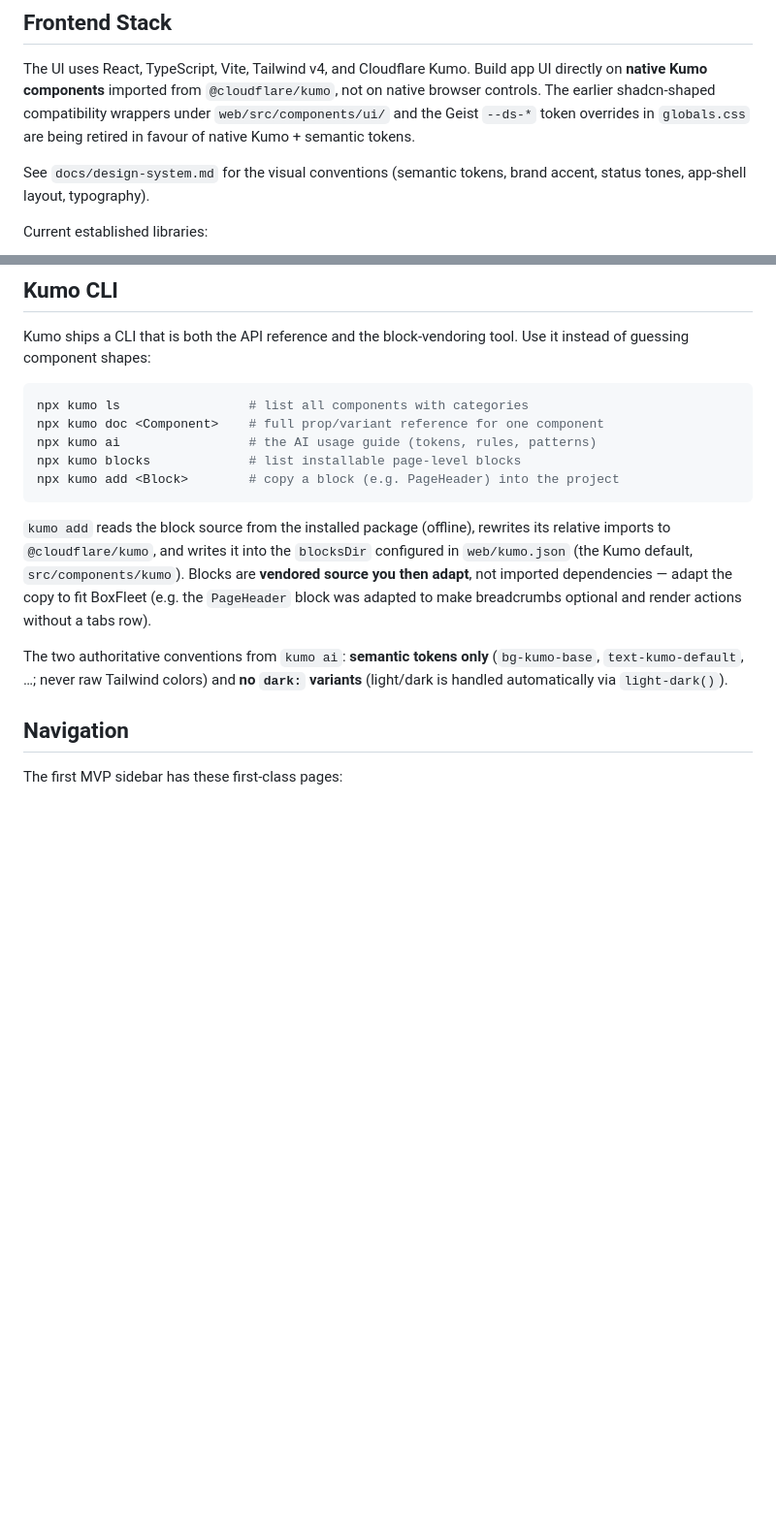
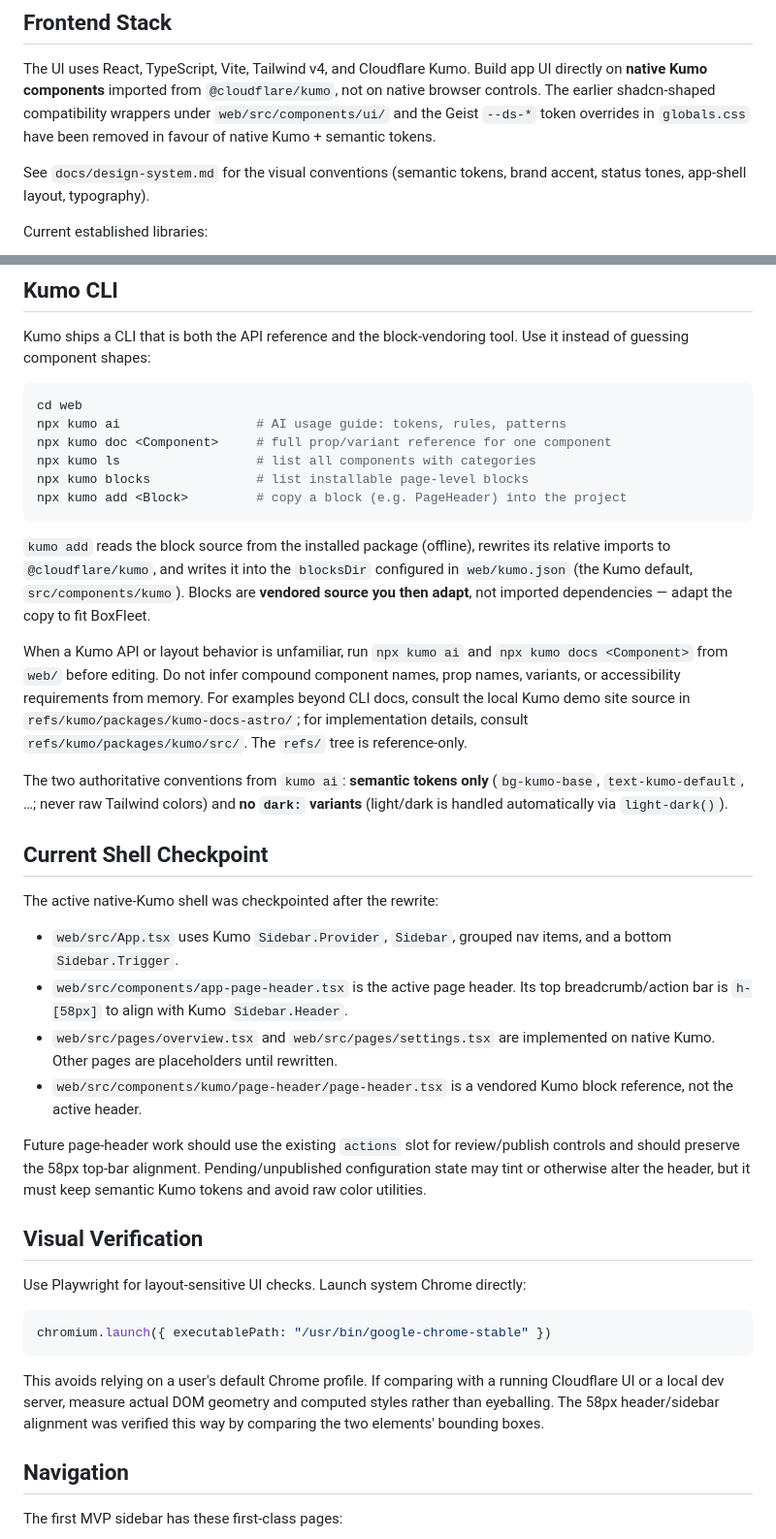
Before and after one commit to ha0xin/BoxFleet, a Markdown page: docs/web-ui.md, 2 parts joined by grey strips. Shown at 97% size. Rendered like a GitHub page; blank space fills up the shorter version.

````diff
--- a/docs/web-ui.md
+++ b/docs/web-ui.md
@@ -19,7 +19,7 @@ The UI uses React, TypeScript, Vite, Tailwind v4, and Cloudflare Kumo. Build app
 UI directly on **native Kumo components** imported from `@cloudflare/kumo`, not on
 native browser controls. The earlier shadcn-shaped compatibility wrappers under
 `web/src/components/ui/` and the Geist `--ds-*` token overrides in `globals.css`
-are being retired in favour of native Kumo + semantic tokens.
+have been removed in favour of native Kumo + semantic tokens.
 
 See `docs/design-system.md` for the visual conventions (semantic tokens, brand
 accent, status tones, app-shell layout, typography).
@@ -51,23 +51,61 @@ Kumo ships a CLI that is both the API reference and the block-vendoring tool.
 Use it instead of guessing component shapes:
 
 ```bash
-npx kumo ls                 # list all components with categories
-npx kumo doc <Component>    # full prop/variant reference for one component
-npx kumo ai                 # the AI usage guide (tokens, rules, patterns)
-npx kumo blocks             # list installable page-level blocks
-npx kumo add <Block>        # copy a block (e.g. PageHeader) into the project
+cd web
+npx kumo ai                  # AI usage guide: tokens, rules, patterns
+npx kumo doc <Component>     # full prop/variant reference for one component
+npx kumo ls                  # list all components with categories
+npx kumo blocks              # list installable page-level blocks
+npx kumo add <Block>         # copy a block (e.g. PageHeader) into the project
 ```
 
 `kumo add` reads the block source from the installed package (offline), rewrites
 its relative imports to `@cloudflare/kumo`, and writes it into the `blocksDir`
 configured in `web/kumo.json` (the Kumo default, `src/components/kumo`). Blocks are
 **vendored source you then adapt**, not imported dependencies — adapt the copy to
-fit BoxFleet (e.g. the `PageHeader` block was adapted to make breadcrumbs
-optional and render actions without a tabs row).
+fit BoxFleet.
+
+When a Kumo API or layout behavior is unfamiliar, run `npx kumo ai` and
+`npx kumo docs <Component>` from `web/` before editing. Do not infer compound
+component names, prop names, variants, or accessibility requirements from memory.
+For examples beyond CLI docs, consult the local Kumo demo site source in
+`refs/kumo/packages/kumo-docs-astro/`; for implementation details, consult
+`refs/kumo/packages/kumo/src/`. The `refs/` tree is reference-only.
 
 The two authoritative conventions from `kumo ai`: **semantic tokens only**
 (`bg-kumo-base`, `text-kumo-default`, …; never raw Tailwind colors) and **no
 `dark:` variants** (light/dark is handled automatically via `light-dark()`).
+
+## Current Shell Checkpoint
+
+The active native-Kumo shell was checkpointed after the rewrite:
+
+- `web/src/App.tsx` uses Kumo `Sidebar.Provider`, `Sidebar`, grouped nav items,
+  and a bottom `Sidebar.Trigger`.
+- `web/src/components/app-page-header.tsx` is the active page header. Its top
+  breadcrumb/action bar is `h-[58px]` to align with Kumo `Sidebar.Header`.
+- `web/src/pages/overview.tsx` and `web/src/pages/settings.tsx` are implemented
+  on native Kumo. Other pages are placeholders until rewritten.
+- `web/src/components/kumo/page-header/page-header.tsx` is a vendored Kumo block
+  reference, not the active header.
+
+Future page-header work should use the existing `actions` slot for review/publish
+controls and should preserve the 58px top-bar alignment. Pending/unpublished
+configuration state may tint or otherwise alter the header, but it must keep
+semantic Kumo tokens and avoid raw color utilities.
+
+## Visual Verification
+
+Use Playwright for layout-sensitive UI checks. Launch system Chrome directly:
+
+```ts
+chromium.launch({ executablePath: "/usr/bin/google-chrome-stable" })
+```
+
+This avoids relying on a user's default Chrome profile. If comparing with a
+running Cloudflare UI or a local dev server, measure actual DOM geometry and
+computed styles rather than eyeballing. The 58px header/sidebar alignment was
+verified this way by comparing the two elements' bounding boxes.
 
 ## Navigation
 
````
Also changed, not shown: AGENTS.md (+4 -2 lines), docs/design-system.md (+56 -10 lines).
